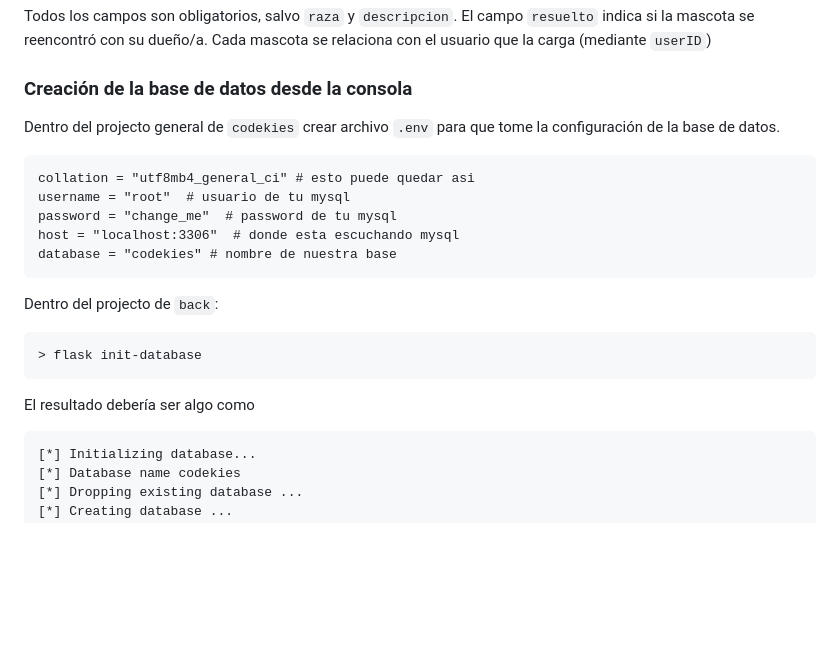
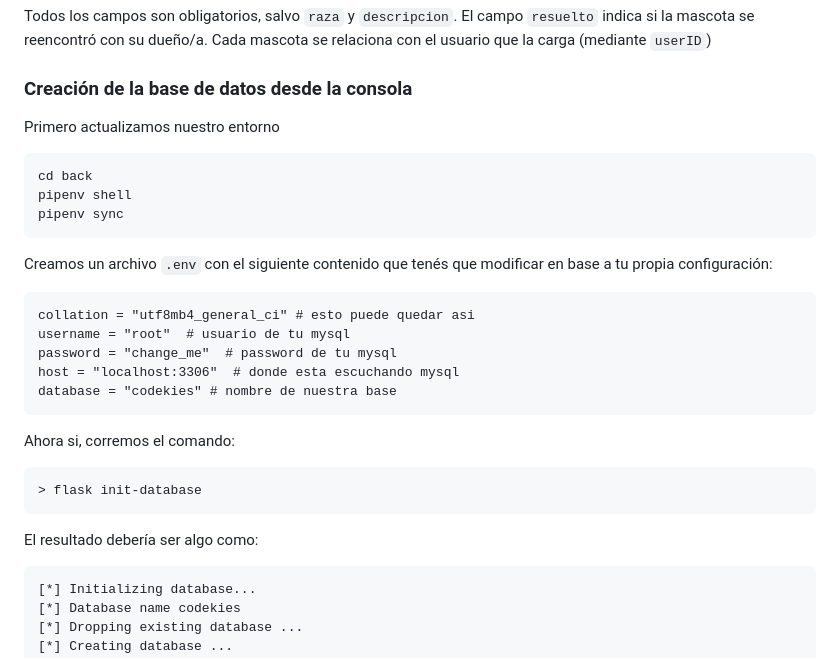
Before and after one commit to sebideth/codekies, a Markdown page: back/README.md, the part around the change. Drawn GitHub-style; blank space fills up the shorter version.

Commit message:
Modify readme de back. #13

````diff
--- a/back/README.md
+++ b/back/README.md
@@ -67,7 +67,15 @@ Cada mascota se relaciona con el usuario que la carga (mediante `userID`)
 
 ### Creación de la base de datos desde la consola
 
-Dentro del projecto general de `codekies` crear archivo `.env` para que tome la configuración de la base de datos.
+Primero actualizamos nuestro entorno
+
+```bash
+cd back
+pipenv shell
+pipenv sync
+```
+
+Creamos un archivo `.env` con el siguiente contenido que tenés que modificar en base a tu propia configuración:
 
 ```
 collation = "utf8mb4_general_ci" # esto puede quedar asi
@@ -77,14 +85,13 @@ host = "localhost:3306"  # donde esta escuchando mysql
 database = "codekies" # nombre de nuestra base
 ```
 
-Dentro del projecto de `back`:
-
+Ahora si, corremos el comando:
 
 ```
 > flask init-database
 ```
 
-El resultado debería ser algo como
+El resultado debería ser algo como:
 
 ```bash
 [*] Initializing database...
````
